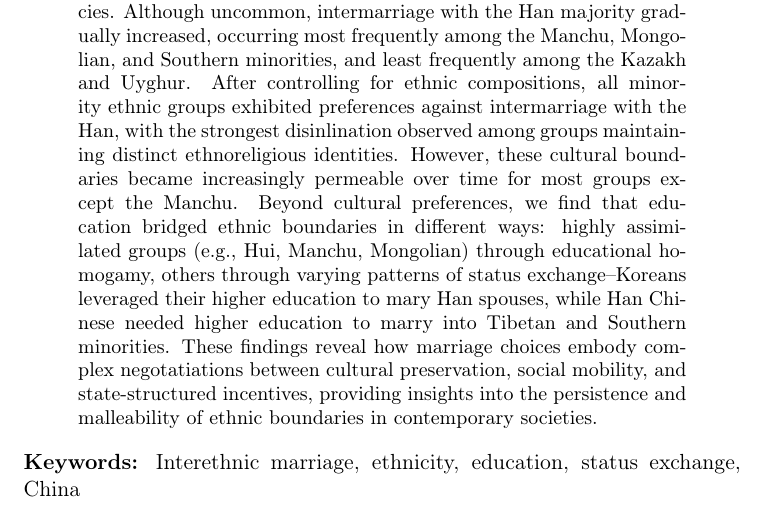
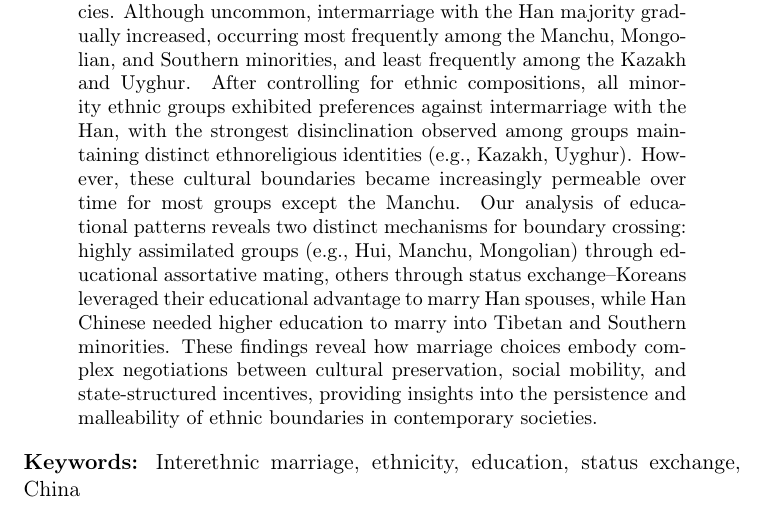
Before and after one commit to yanwenwang24/Interethnic-Marriage-China, a LaTeX paper (Drafts/main.tex, which reads Drafts/sections/00_abstract.tex): part of page 1 of 9, cut so that both start at the same text. Compiled offline with pdfLaTeX.

Commit message:
Refine abstract

```diff
--- a/Drafts/sections/00_abstract.tex
+++ b/Drafts/sections/00_abstract.tex
@@ -1,22 +3,27 @@
 \begin{abstract}
     In multiethnic societies, interethnic marriage serves as a critical lens for
-    understanding cultural integration and status hierarchies among ethnic groups. Using
-    data from China's Census (1982-2010), we examine how these dynamics unfold in a
-    context where traditional ethnic hierarchies intersect with state interventions
-    through preferential policies. Although uncommon, intermarriage with the Han
-    majority gradually increased, occurring most frequently among the Manchu,
-    Mongolian, and Southern minorities, and least frequently among the Kazakh and
-    Uyghur. After controlling for ethnic compositions, all minority ethnic groups
+    understanding cultural integration and status hierarchies among ethnic
+    groups.
+    Using data from China's Census (1982-2010), we examine how these dynamics
+    unfold in a context where traditional ethnic hierarchies intersect with
+    state interventions through preferential policies.
+    Although uncommon, intermarriage with the Han majority gradually increased,
+    occurring most frequently among the Manchu, Mongolian, and Southern
+    minorities, and least frequently among the Kazakh and Uyghur.
+    After controlling for ethnic compositions, all minority ethnic groups
     exhibited preferences against intermarriage with the Han, with the strongest
-    disinlination observed among groups maintaining distinct ethnoreligious identities.
-    However, these cultural boundaries became increasingly permeable over time for most
-    groups except the Manchu. Beyond cultural preferences, we find that education
-    bridged ethnic boundaries in different ways: highly assimilated groups (e.g., Hui,
-    Manchu, Mongolian) through educational homogamy, others through varying patterns of
-    status exchange--Koreans leveraged their higher education to mary Han spouses,
-    while Han Chinese needed higher education to marry into Tibetan and Southern
-    minorities. These findings reveal how marriage choices embody complex negotatiations
-    between cultural preservation, social mobility, and state-structured incentives,
-    providing insights into the persistence and malleability of ethnic boundaries in
-    contemporary societies.
+    disinclination observed among groups maintaining distinct ethnoreligious
+    identities (e.g., Kazakh, Uyghur).
+    However, these cultural boundaries became increasingly permeable over time
+    for most groups except the Manchu.
+    Our analysis of educational patterns reveals two distinct mechanisms for
+    boundary crossing: highly assimilated groups (e.g., Hui, Manchu, Mongolian)
+    through educational assortative mating, others through status
+    exchange--Koreans leveraged their educational advantage to marry Han
+    spouses, while Han Chinese needed higher education to marry into Tibetan and
+    Southern minorities.
+    These findings reveal how marriage choices embody complex negotiations
+    between cultural preservation, social mobility, and state-structured
+    incentives, providing insights into the persistence and malleability of
+    ethnic boundaries in contemporary societies.
 \end{abstract}
```
Also changed, not shown: Drafts/sections/00_abstract.tex (2 more changed lines).
